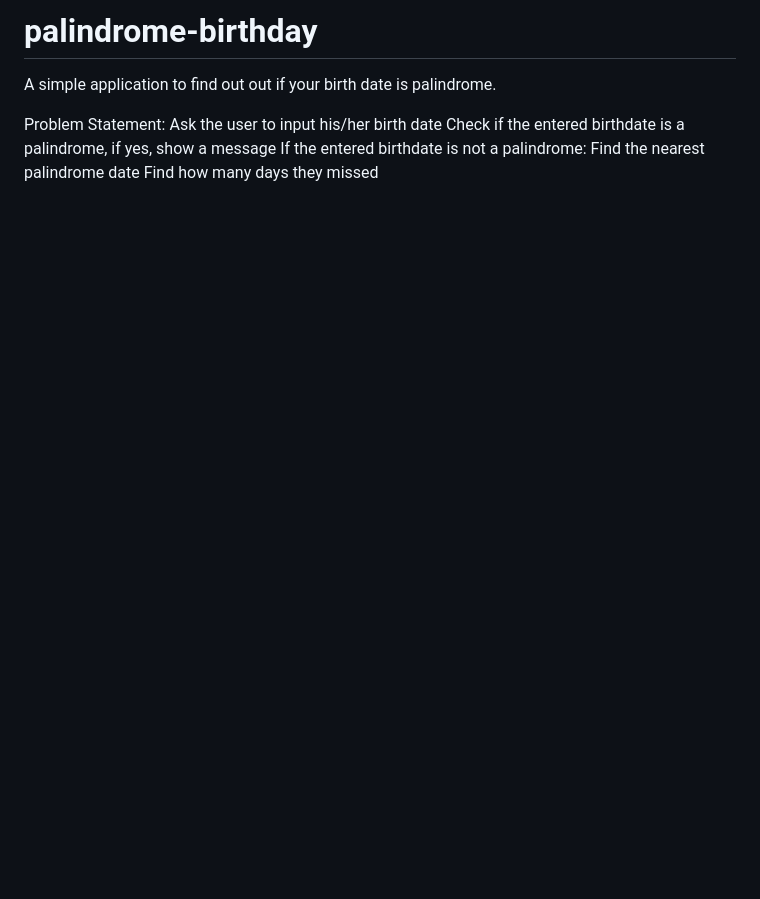
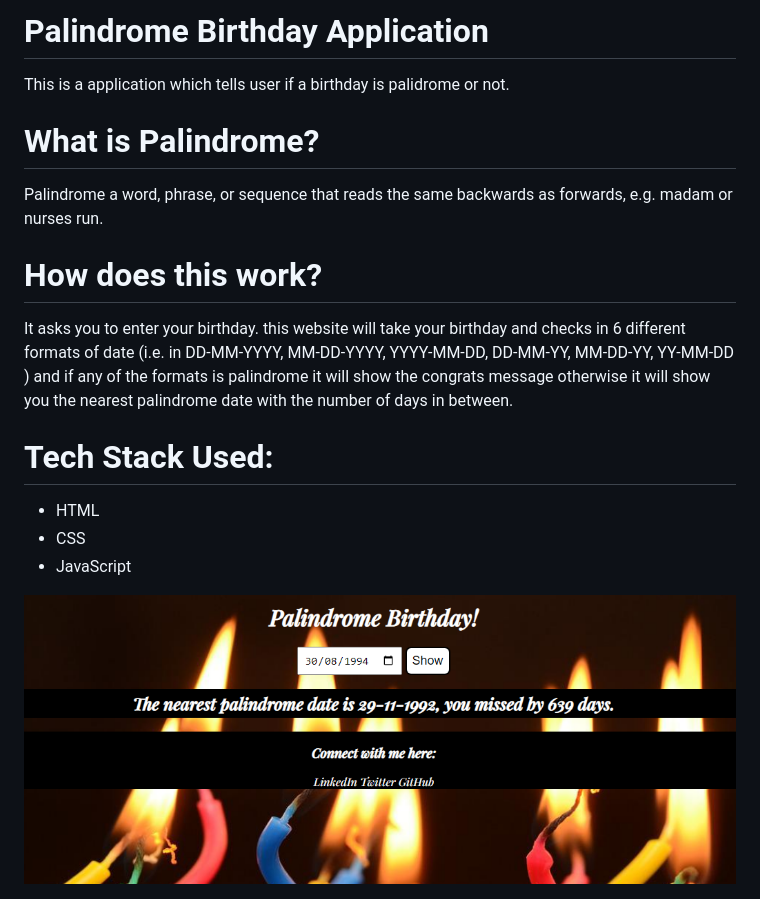
Before and after one commit to TusharAnekar/palindrome-birthday, a Markdown page: README.md, the part around the change. Drawn GitHub-style; pictures changed too: images/PalindromeBirthday.PNG (added); blank space fills up the shorter version.

Commit message:
style changes, added image, modified readme

```diff
--- a/README.md
+++ b/README.md
@@ -1,9 +1,17 @@
-# palindrome-birthday
- A simple application to find out out if your birth date is palindrome.
+<h1>Palindrome Birthday Application</h1>
+This is a application which tells user if a birthday is palidrome or not.
 
-Problem Statement:
-Ask the user to input his/her birth date
-Check if the entered birthdate is a palindrome, if yes, show a message
-If the entered birthdate is not a palindrome:
-Find the nearest palindrome date
-Find how many days they missed
+<h1>What is Palindrome?</h1>
+Palindrome a word, phrase, or sequence that reads the same backwards as forwards, e.g. madam or nurses run.
+
+<h1>How does this work?</h1>
+It asks you to enter your birthday. this website will take your birthday and checks in 6 different formats of date (i.e. in DD-MM-YYYY, MM-DD-YYYY, YYYY-MM-DD, DD-MM-YY, MM-DD-YY, YY-MM-DD ) and if any of the formats is palindrome it will show the congrats message otherwise it will show you the nearest palindrome date with the number of days in between.
+
+<h1>Tech Stack Used:</h1>
+<ul>
+    <li>HTML</li>
+    <li>CSS</li>
+    <li>JavaScript</li>
+</ul>
+
+<img src="/images/PalindromeBirthday.PNG">
```
Also changed, not shown: 1 other file.
